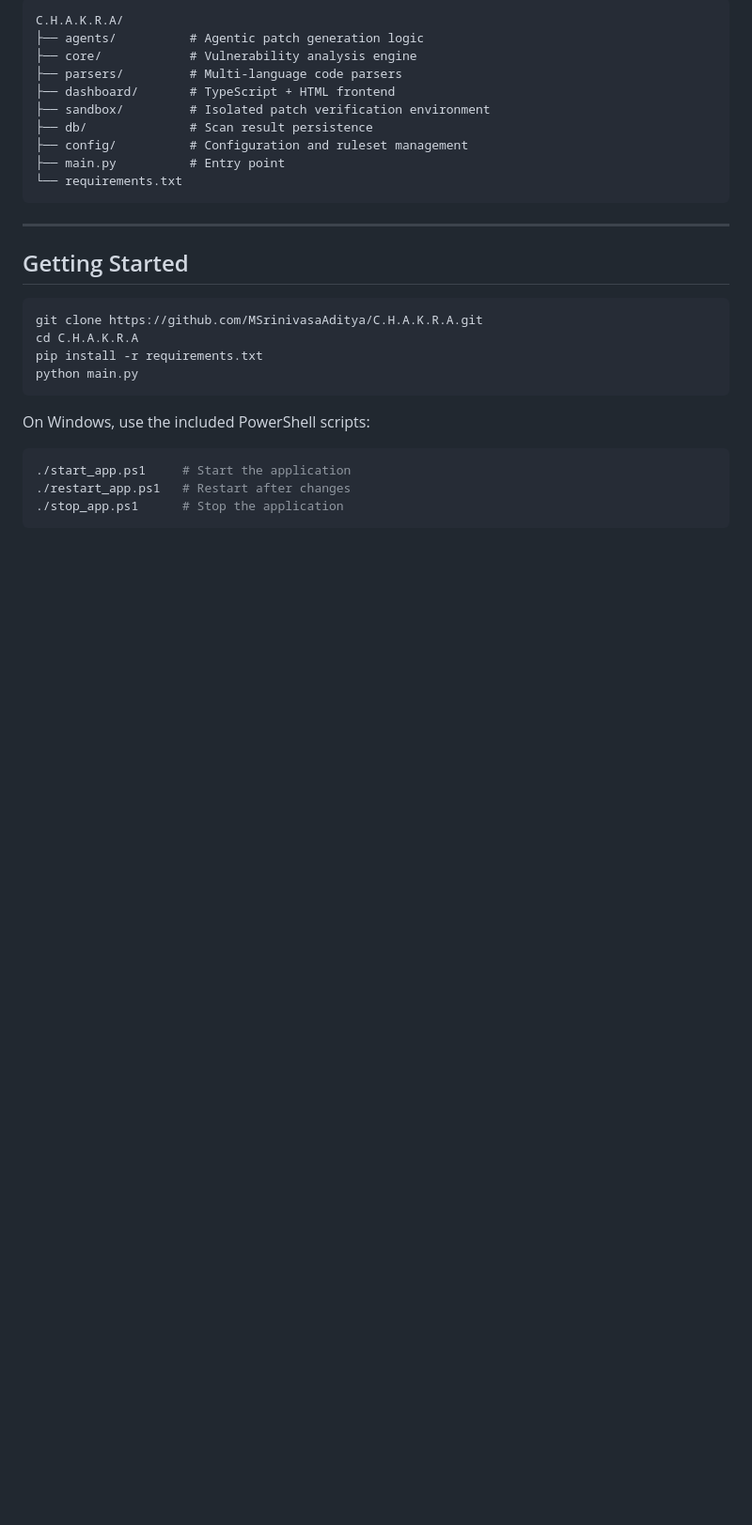
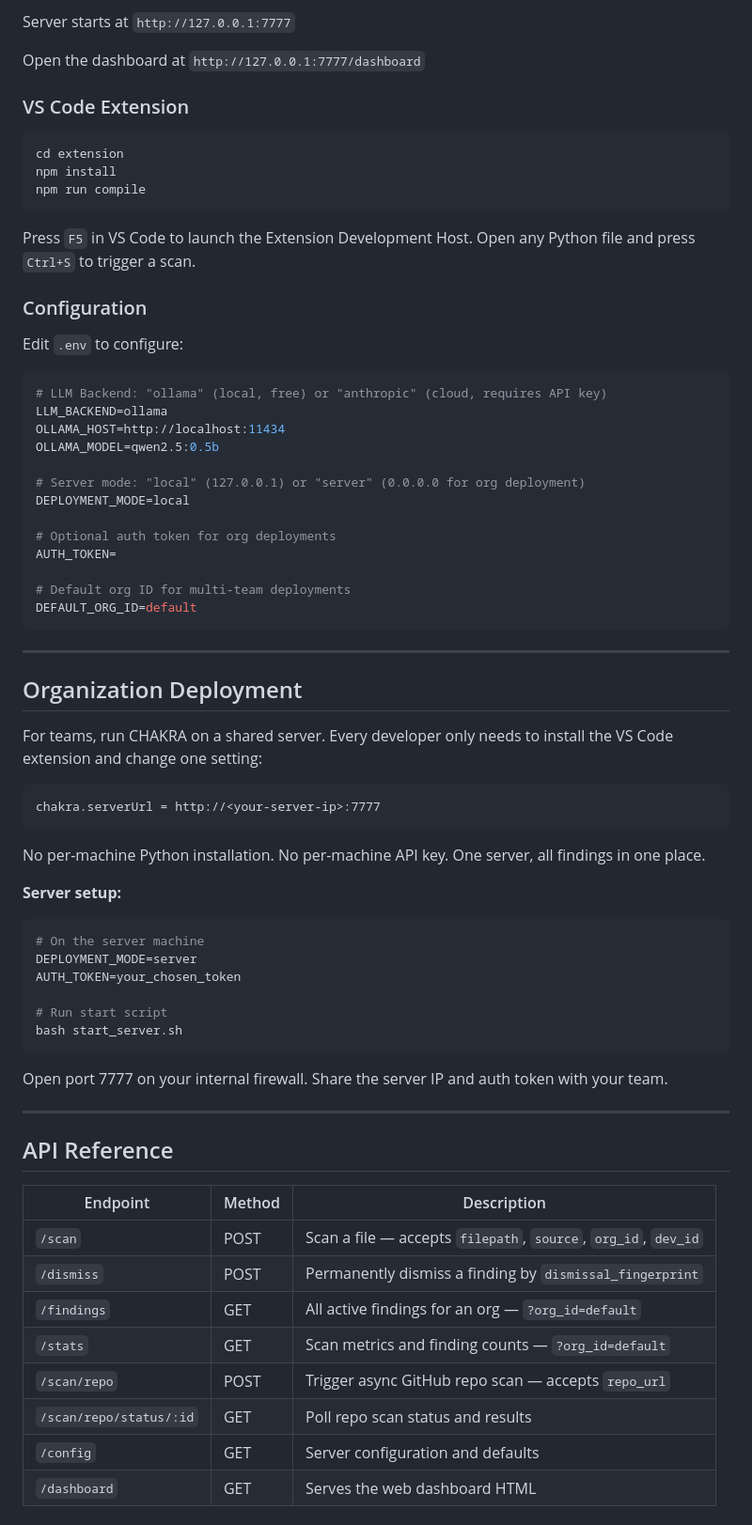
Before and after one commit to MSrinivasaAditya/C.H.A.K.R.A, a Markdown page: README.md, the part around one of its changes. Shown at 94% size. Rendered like a GitHub page; blank space fills up the shorter version.

````diff
--- a/README.md
+++ b/README.md
@@ -75,29 +138,76 @@ The `db/` layer stores past scan results for reference and comparison.
 ```
-C.H.A.K.R.A/
-├── agents/          # Agentic patch generation logic
-├── core/            # Vulnerability analysis engine
-├── parsers/         # Multi-language code parsers
-├── dashboard/       # TypeScript + HTML frontend
-├── sandbox/         # Isolated patch verification environment
-├── db/              # Scan result persistence
-├── config/          # Configuration and ruleset management
-├── main.py          # Entry point
-└── requirements.txt
+
+Server starts at `http://127.0.0.1:7777`
+
+Open the dashboard at `http://127.0.0.1:7777/dashboard`
+
+### VS Code Extension
+
+```bash
+cd extension
+npm install
+npm run compile
+```
+
+Press `F5` in VS Code to launch the Extension Development Host. Open any Python file and press `Ctrl+S` to trigger a scan.
+
+### Configuration
+
+Edit `.env` to configure:
+
+```env
+# LLM Backend: "ollama" (local, free) or "anthropic" (cloud, requires API key)
+LLM_BACKEND=ollama
+OLLAMA_HOST=http://localhost:11434
+OLLAMA_MODEL=qwen2.5:0.5b
+
+# Server mode: "local" (127.0.0.1) or "server" (0.0.0.0 for org deployment)
+DEPLOYMENT_MODE=local
+
+# Optional auth token for org deployments
+AUTH_TOKEN=
+
+# Default org ID for multi-team deployments
+DEFAULT_ORG_ID=default
 ```
 
 ---
 
-## Getting Started
+## Organization Deployment
+
+For teams, run CHAKRA on a shared server. Every developer only needs to install the VS Code extension and change one setting:
+
+```
+chakra.serverUrl = http://<your-server-ip>:7777
+```
+
+No per-machine Python installation. No per-machine API key. One server, all findings in one place.
+
+**Server setup:**
 
 ```bash
-git clone https://github.com/MSrinivasaAditya/C.H.A.K.R.A.git
-cd C.H.A.K.R.A
-pip install -r requirements.txt
-python main.py
+# On the server machine
+DEPLOYMENT_MODE=server
+AUTH_TOKEN=your_chosen_token
+
+# Run start script
+bash start_server.sh
 ```
 
-On Windows, use the included PowerShell scripts:
-```powershell
-./start_app.ps1     # Start the application
-./restart_app.ps1   # Restart after changes
-./stop_app.ps1      # Stop the application
+Open port 7777 on your internal firewall. Share the server IP and auth token with your team.
+
+---
+
+## API Reference
+
+| Endpoint | Method | Description |
+|---|---|---|
+| `/scan` | POST | Scan a file — accepts `filepath`, `source`, `org_id`, `dev_id` |
+| `/dismiss` | POST | Permanently dismiss a finding by `dismissal_fingerprint` |
+| `/findings` | GET | All active findings for an org — `?org_id=default` |
+| `/stats` | GET | Scan metrics and finding counts — `?org_id=default` |
+| `/scan/repo` | POST | Trigger async GitHub repo scan — accepts `repo_url` |
+| `/scan/repo/status/:id` | GET | Poll repo scan status and results |
+| `/config` | GET | Server configuration and defaults |
+| `/dashboard` | GET | Serves the web dashboard HTML |
+
````
Also changed, not shown: other parts of README.md (+165 -80 lines).
